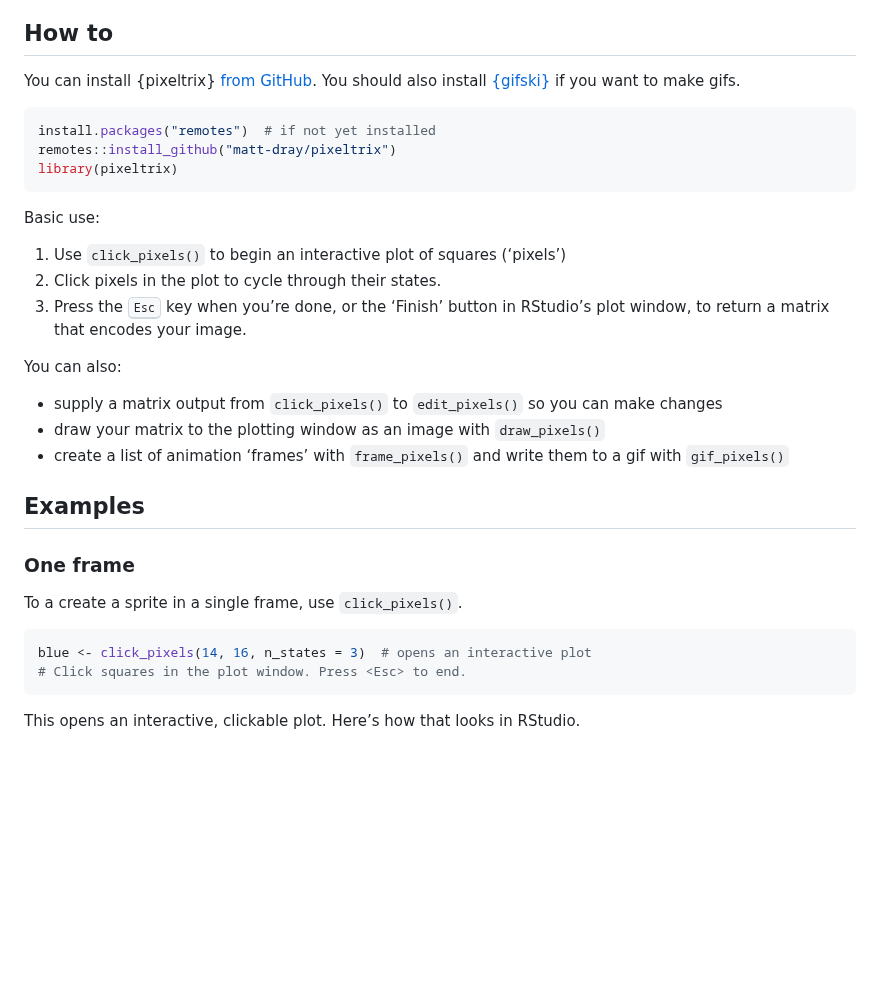
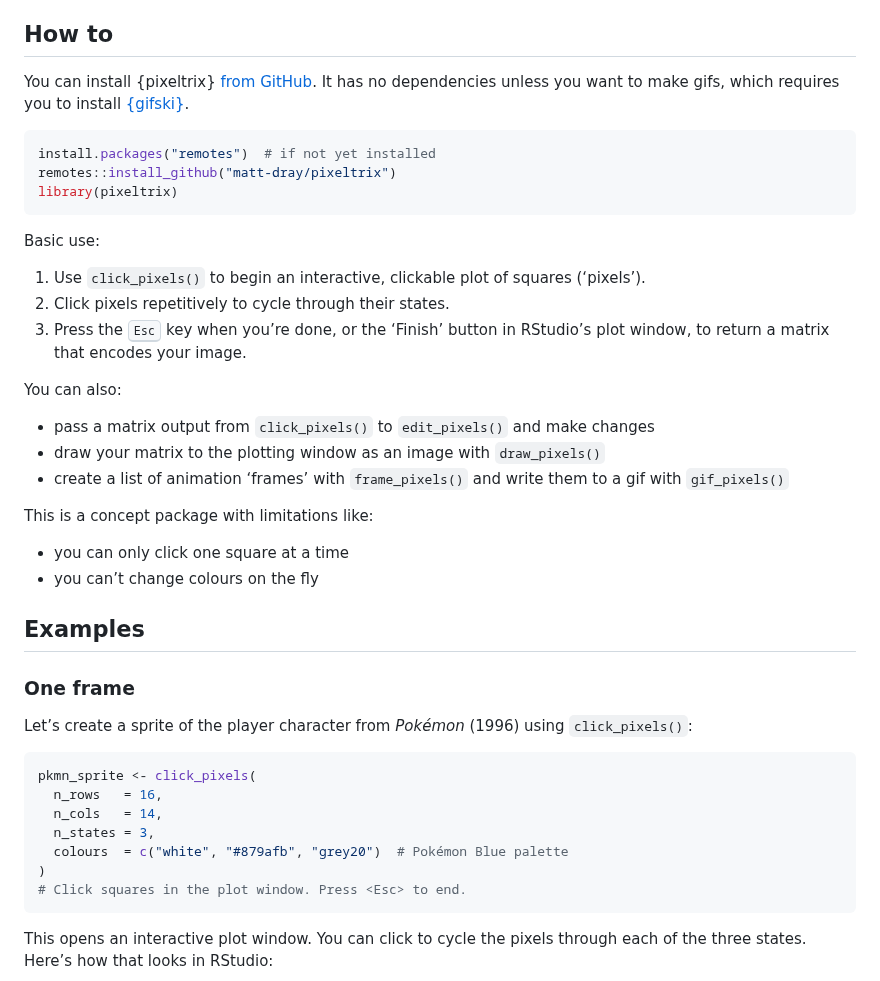
Before and after one commit to matt-dray/pixeltrix, a Markdown page: README.md, the part around one of its changes. Rendered like a GitHub page; blank space fills up the shorter version.

Commit message:
Update README, remove pkgdown GHA

````diff
--- a/README.md
+++ b/README.md
@@ -23,9 +23,9 @@ matrices that can be converted to a gif.
 ## How to
 
 You can install {pixeltrix} [from
-GitHub](https://github.com/matt-dray/pixeltrix). You should also install
-[{gifski}](https://cloud.r-project.org/web/packages/gifski/index.html)
-if you want to make gifs.
+GitHub](https://github.com/matt-dray/pixeltrix). It has no dependencies
+unless you want to make gifs, which requires you to install
+[{gifski}](https://cloud.r-project.org/web/packages/gifski/index.html).
 
 ``` r
 install.packages("remotes")  # if not yet installed
@@ -35,33 +35,44 @@ library(pixeltrix)
 
 Basic use:
 
-1.  Use `click_pixels()` to begin an interactive plot of squares
-    (‘pixels’)
-2.  Click pixels in the plot to cycle through their states.
+1.  Use `click_pixels()` to begin an interactive, clickable plot of
+    squares (‘pixels’).
+2.  Click pixels repetitively to cycle through their states.
 3.  Press the <kbd>Esc</kbd> key when you’re done, or the ‘Finish’
     button in RStudio’s plot window, to return a matrix that encodes
     your image.
 
 You can also:
 
-- supply a matrix output from `click_pixels()` to `edit_pixels()` so you
-  can make changes
+- pass a matrix output from `click_pixels()` to `edit_pixels()` and make
+  changes
 - draw your matrix to the plotting window as an image with
   `draw_pixels()`
 - create a list of animation ‘frames’ with `frame_pixels()` and write
   them to a gif with `gif_pixels()`
 
+This is a concept package with limitations like:
+
+- you can only click one square at a time
+- you can’t change colours on the fly
+
 ## Examples
 
 ### One frame
 
-To a create a sprite in a single frame, use `click_pixels()`.
+Let’s create a sprite of the player character from *Pokémon* (1996)
+using `click_pixels()`:
 
 ``` r
-blue <- click_pixels(14, 16, n_states = 3)  # opens an interactive plot
+pkmn_sprite <- click_pixels(
+  n_rows   = 16,
+  n_cols   = 14,
+  n_states = 3,
+  colours  = c("white", "#879afb", "grey20")  # Pokémon Blue palette
+)
 # Click squares in the plot window. Press <Esc> to end.
 ```
 
-This opens an interactive, clickable plot. Here’s how that looks in
-RStudio.
+This opens an interactive plot window. You can click to cycle the pixels
+through each of the three states. Here’s how that looks in RStudio:
 
````
Also changed, not shown: other parts of README.md (+52 -176 lines), NEWS.md (+2 -1 lines), man/figures/blue_click.png (deleted), man/figures/blue_draw.png (deleted), man/figures/blue_rstudio.png (deleted), man/figures/pkmn-rstudio.png (added), man/figures/pkmn.png (added), 11 other files.
